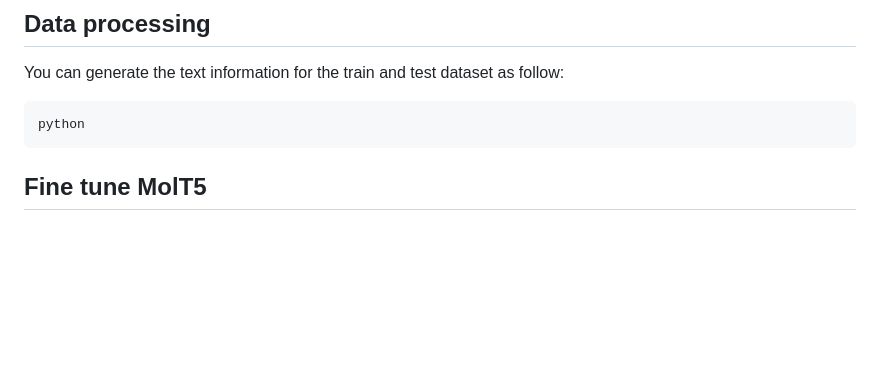
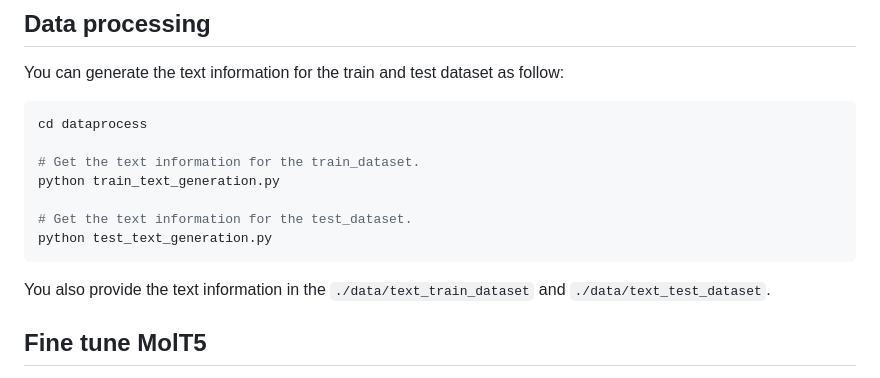
Before and after one commit to Kin-CL/RetroInText, a Markdown page: README.md, the part around the change. Rendered like a GitHub page; blank space fills up the shorter version.

````diff
--- a/README.md
+++ b/README.md
@@ -30,8 +30,15 @@ We use the RetroBench dataset, you can find them in the data directory. You shou
 ## Data processing
 You can generate the text information for the train and test dataset as follow:
 ```bash
-python
+cd dataprocess
+
+# Get the text information for the train_dataset.
+python train_text_generation.py
+
+# Get the text information for the test_dataset.
+python test_text_generation.py
 ```
+You also provide the text information in the ```./data/text_train_dataset``` and ```./data/text_test_dataset```.
 
 ## Fine tune MolT5
 You should download the origin MolT5 model before fine-tuning it at [here](https://huggingface.co/laituan245/molt5-base), then put it at the run_translation folder, and save the checkpoint in the model directory.
````
